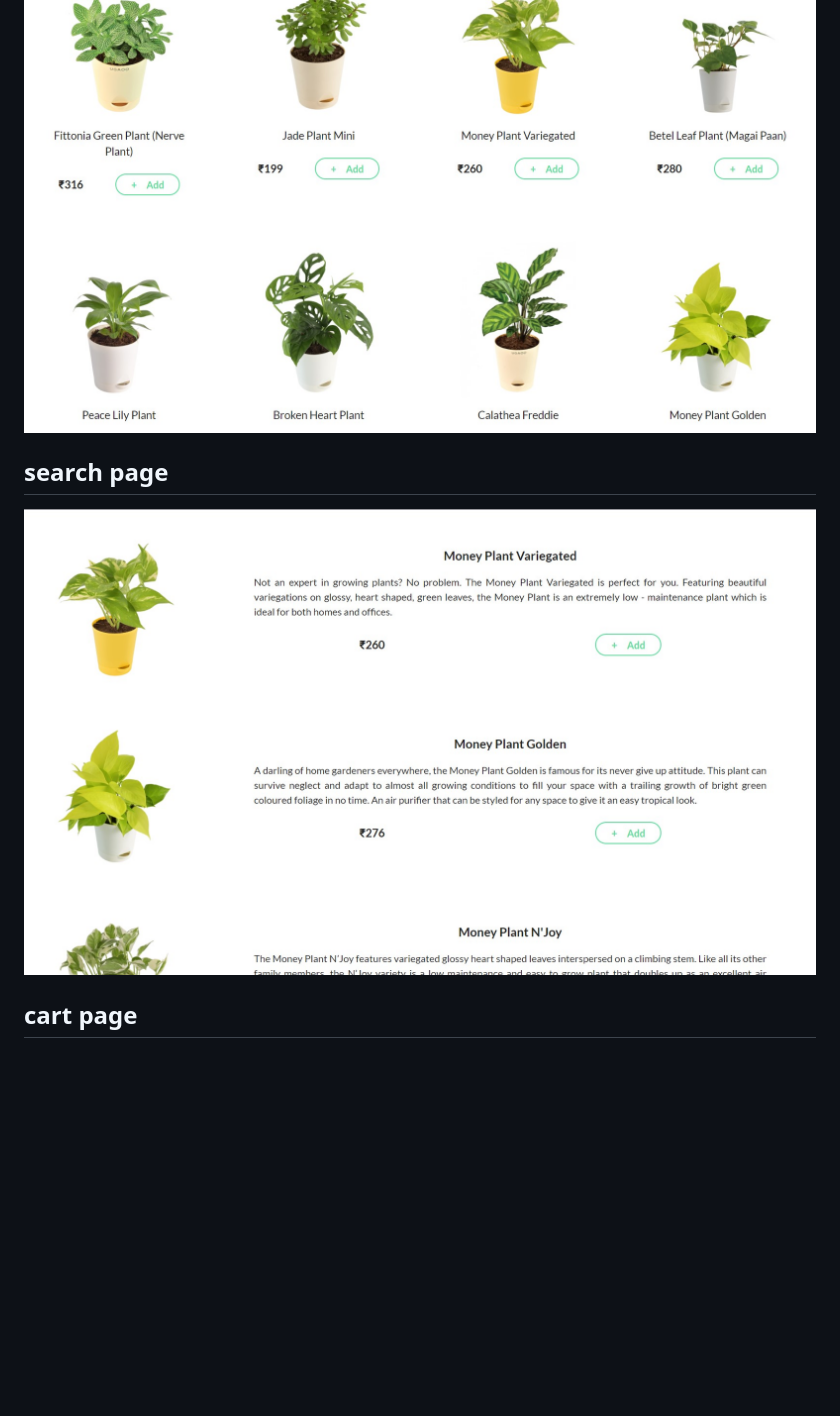
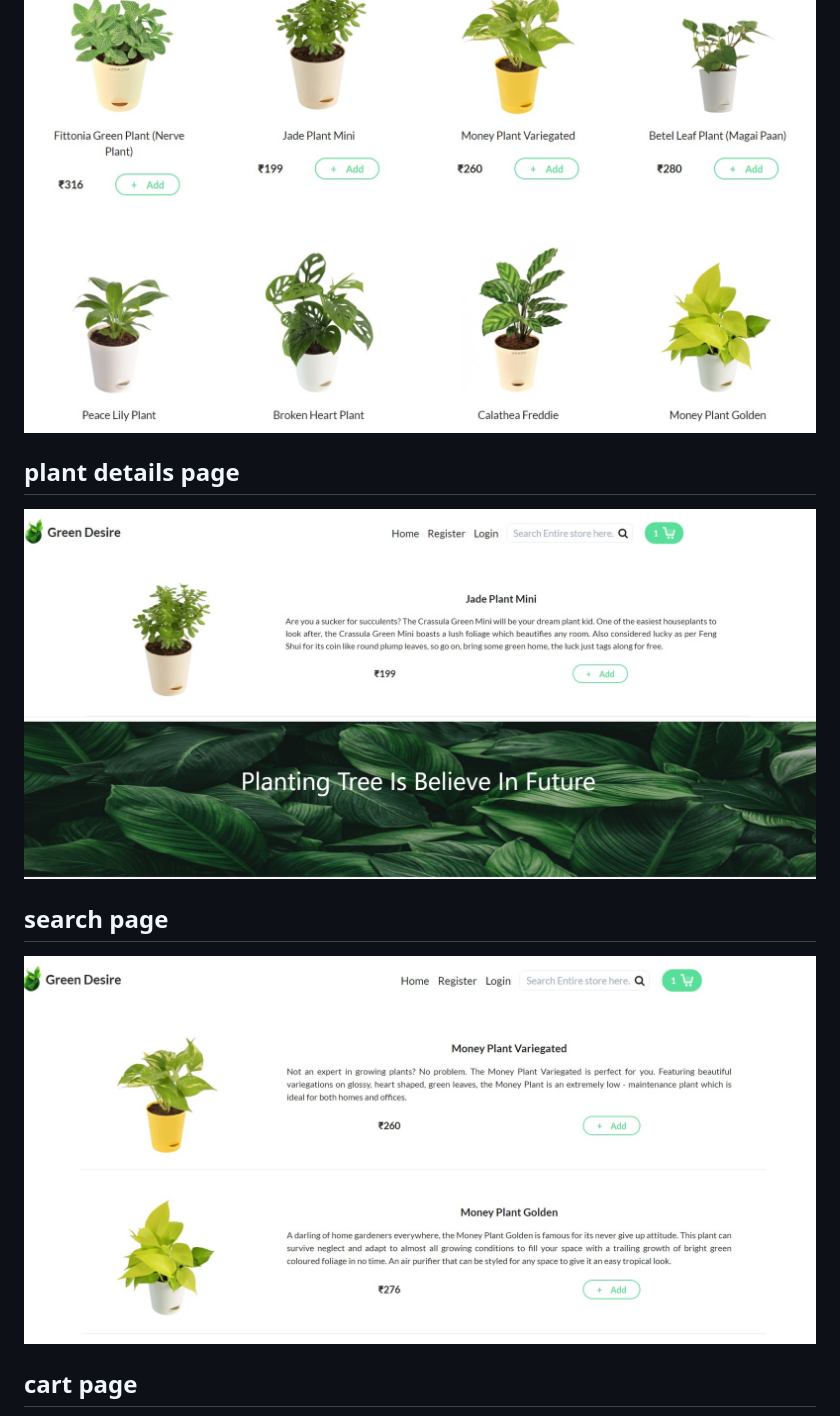
Before and after one commit to group15PlantSellingWebsite/UrbanGardener, a Markdown page: README.md, the part around the change printed below. GitHub-like rendering; pictures changed too: public/searchpage.jpg, public/singleplant.jpg (added); blank space fills up the shorter version.

```diff
--- a/README.md
+++ b/README.md
@@ -49,6 +54,11 @@ After download or clone run `npm install` OR `yarn install` to install all the d
 ## all plants
 
 ![](public/plantspage.jpg)
+
+
+## plant details page
+
+![](public/singleplant.jpg)
 
 
 ## search page
```
Also changed, not shown: other parts of README.md (+5 -0 lines), public/category.jpg, public/intropage.jpg (added), 1 other file.
